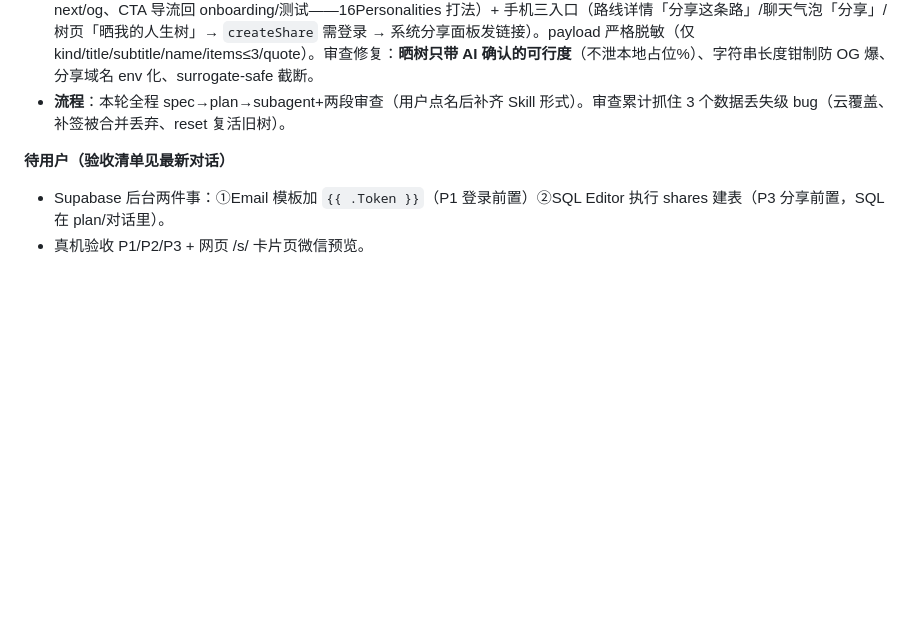
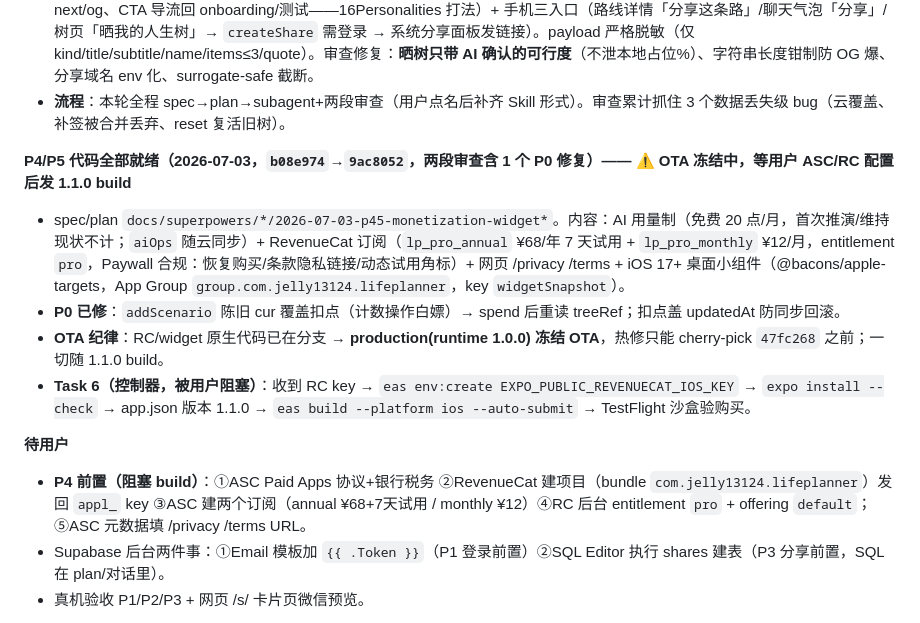
Before and after one commit to Jelly13124/life-planer, a Markdown page: task_plan.md, the part around the change. GitHub-like rendering; blank space fills up the shorter version.

```diff
--- a/task_plan.md
+++ b/task_plan.md
@@ -10,7 +10,14 @@ Branch `feat/goal-planning-mainline` @ `f4929e0`, master fast-forwarded + pushed
 - **P3 可晒卡（`1251dfe`→`f4929e0`, OTA `cae9cfef`）**：网页公开卡片页 `/s/[id]`（Supabase `shares` 表 REST 拉取、OG 图 next/og、CTA 导流回 onboarding/测试——16Personalities 打法）+ 手机三入口（路线详情「分享这条路」/聊天气泡「分享」/树页「晒我的人生树」→ `createShare` 需登录 → 系统分享面板发链接）。payload 严格脱敏（仅 kind/title/subtitle/name/items≤3/quote）。审查修复：**晒树只带 AI 确认的可行度**（不泄本地占位%）、字符串长度钳制防 OG 爆、分享域名 env 化、surrogate-safe 截断。
 - **流程**：本轮全程 spec→plan→subagent+两段审查（用户点名后补齐 Skill 形式）。审查累计抓住 3 个数据丢失级 bug（云覆盖、补签被合并丢弃、reset 复活旧树）。
 
-**待用户（验收清单见最新对话）**
+**P4/P5 代码全部就绪（2026-07-03，`b08e974`→`9ac8052`，两段审查含 1 个 P0 修复）—— ⚠️ OTA 冻结中，等用户 ASC/RC 配置后发 1.1.0 build**
+- spec/plan `docs/superpowers/*/2026-07-03-p45-monetization-widget*`。内容：AI 用量制（免费 20 点/月，首次推演/维持现状不计；`aiOps` 随云同步）+ RevenueCat 订阅（`lp_pro_annual` ¥68/年 7 天试用 + `lp_pro_monthly` ¥12/月，entitlement `pro`，Paywall 合规：恢复购买/条款隐私链接/动态试用角标）+ 网页 /privacy /terms + iOS 17+ 桌面小组件（@bacons/apple-targets，App Group `group.com.jelly13124.lifeplanner`，key `widgetSnapshot`）。
+- **P0 已修**：`addScenario` 陈旧 cur 覆盖扣点（计数操作白嫖）→ spend 后重读 treeRef；扣点盖 updatedAt 防同步回滚。
+- **OTA 纪律**：RC/widget 原生代码已在分支 → **production(runtime 1.0.0) 冻结 OTA**，热修只能 cherry-pick `47fc268` 之前；一切随 1.1.0 build。
+- **Task 6（控制器，被用户阻塞）**：收到 RC key → `eas env:create EXPO_PUBLIC_REVENUECAT_IOS_KEY` → `expo install --check` → app.json 版本 1.1.0 → `eas build --platform ios --auto-submit` → TestFlight 沙盒验购买。
+
+**待用户**
+- **P4 前置（阻塞 build）**：①ASC Paid Apps 协议+银行税务 ②RevenueCat 建项目（bundle `com.jelly13124.lifeplanner`）发回 `appl_` key ③ASC 建两个订阅（annual ¥68+7天试用 / monthly ¥12）④RC 后台 entitlement `pro` + offering `default`；⑤ASC 元数据填 /privacy /terms URL。
 - Supabase 后台两件事：①Email 模板加 `{{ .Token }}`（P1 登录前置）②SQL Editor 执行 shares 建表（P3 分享前置，SQL 在 plan/对话里）。
 - 真机验收 P1/P2/P3 + 网页 /s/ 卡片页微信预览。
 
```
Also changed, not shown: progress.md (+11 -0 lines).
